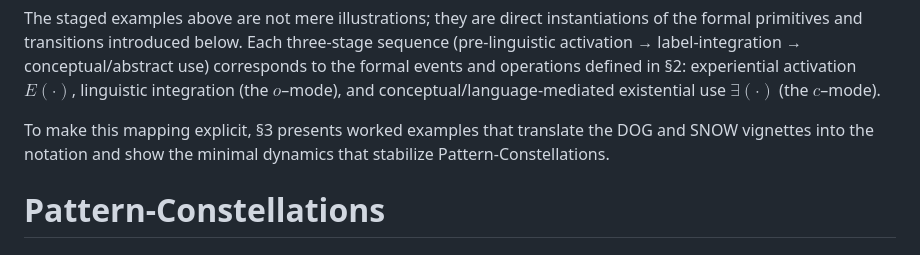
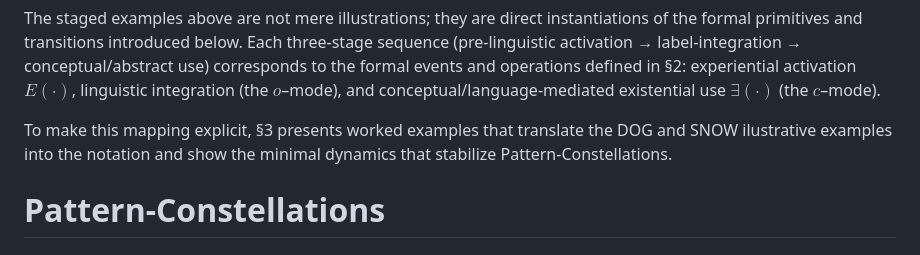
Before and after one commit to aathanor/ResearchSite, a Markdown page: content/PatterConstellations-Formalism.md, the part around the change. Rendered like a GitHub page.

Commit message:
Auto-commit: 2025-10-09 13:44:44

```diff
--- a/content/PatterConstellations-Formalism.md
+++ b/content/PatterConstellations-Formalism.md
@@ -124,7 +124,7 @@ $\not E(\{JUSTICE\})$ ∧ $\exists(\{JUSTICE, justice^c\})$
 
 The staged examples above are not mere illustrations; they are direct instantiations of the formal primitives and transitions introduced below. Each three-stage sequence (pre-linguistic activation → label-integration → conceptual/abstract use) corresponds to the formal events and operations defined in §2: experiential activation $E(\cdot)$, linguistic integration (the $o$–mode), and conceptual/language-mediated existential use $\exists(\cdot)$ (the $c$–mode).
 
-To make this mapping explicit, §3 presents worked examples that translate the DOG and SNOW vignettes into the notation and show the minimal dynamics that stabilize Pattern-Constellations.
+To make this mapping explicit, §3 presents worked examples that translate the DOG and SNOW ilustrative examples into the notation and show the minimal dynamics that stabilize Pattern-Constellations.
 
 # Pattern-Constellations
 
```
